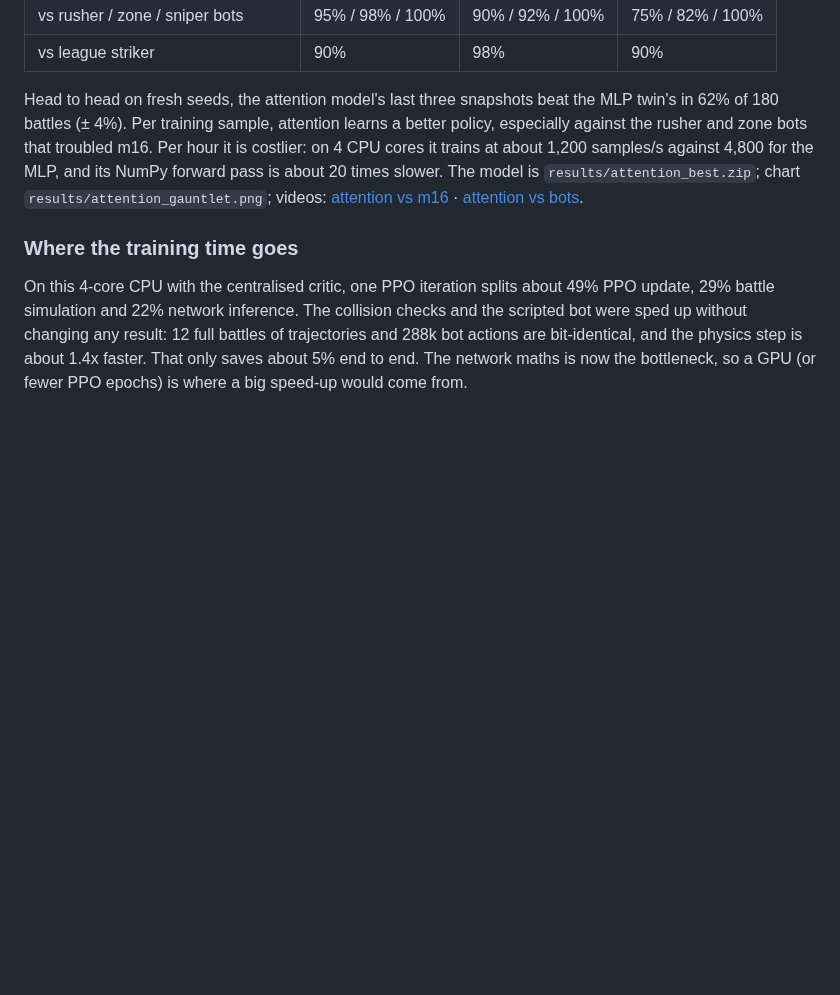
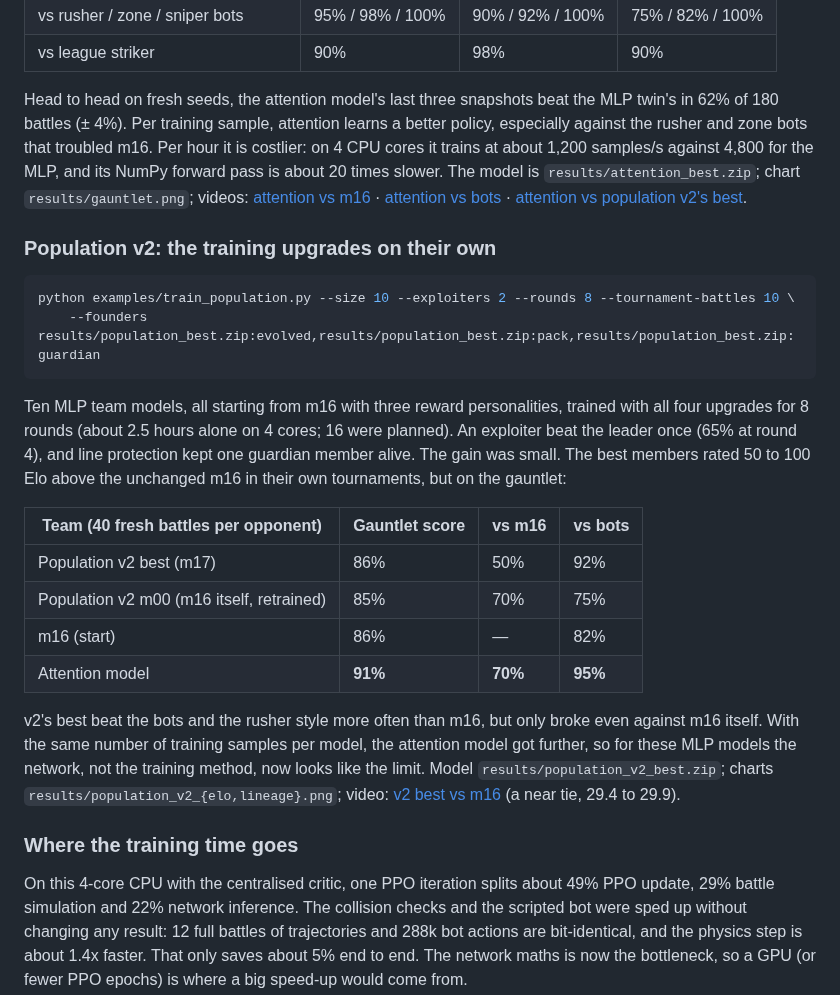
Before and after one commit to Crunchy000/astroids, a Markdown page: README.md, the part around the change. Rendered like a GitHub page; blank space fills up the shorter version.

Commit message:
Publish population v2 and the final gauntlet comparison
- Population v2 (10 MLP members from m16, all training upgrades, 8 rounds):
  best member m17 scores 86% on the gauntlet, level with m16
- Final gauntlet chart: attention model 91%, v2 best 86%, MLP twin 87%,
  m16 86%; videos of v2 best vs m16 and attention vs v2 best
- Population chart keeps the bots' 1000 in range and drops selection
  marks after the last round

Co-Authored-By: Claude Opus 5.5 <noreply@anthropic.com>
Claude-Session: https://claude.ai/code/session_01AfGTASogDiQ31sUjFfzmYP

````diff
--- a/README.md
+++ b/README.md
@@ -203,7 +203,25 @@ Training it from scratch would throw away what m16 learned, so `distill.py` firs
 | vs rusher / zone / sniper bots | 95% / 98% / 100% | 90% / 92% / 100% | 75% / 82% / 100% |
 | vs league striker | 90% | 98% | 90% |
 
-Head to head on fresh seeds, the attention model's last three snapshots beat the MLP twin's in 62% of 180 battles (± 4%). Per training sample, attention learns a better policy, especially against the rusher and zone bots that troubled m16. Per hour it is costlier: on 4 CPU cores it trains at about 1,200 samples/s against 4,800 for the MLP, and its NumPy forward pass is about 20 times slower. The model is `results/attention_best.zip`; chart `results/attention_gauntlet.png`; videos: [attention vs m16](results/attention_vs_m16.mp4) · [attention vs bots](results/attention_vs_bots.mp4).
+Head to head on fresh seeds, the attention model's last three snapshots beat the MLP twin's in 62% of 180 battles (± 4%). Per training sample, attention learns a better policy, especially against the rusher and zone bots that troubled m16. Per hour it is costlier: on 4 CPU cores it trains at about 1,200 samples/s against 4,800 for the MLP, and its NumPy forward pass is about 20 times slower. The model is `results/attention_best.zip`; chart `results/gauntlet.png`; videos: [attention vs m16](results/attention_vs_m16.mp4) · [attention vs bots](results/attention_vs_bots.mp4) · [attention vs population v2's best](results/attention_vs_v2.mp4).
+
+### Population v2: the training upgrades on their own
+
+```bash
+python examples/train_population.py --size 10 --exploiters 2 --rounds 8 --tournament-battles 10 \
+    --founders results/population_best.zip:evolved,results/population_best.zip:pack,results/population_best.zip:guardian
+```
+
+Ten MLP team models, all starting from m16 with three reward personalities, trained with all four upgrades for 8 rounds (about 2.5 hours alone on 4 cores; 16 were planned). An exploiter beat the leader once (65% at round 4), and line protection kept one guardian member alive. The gain was small. The best members rated 50 to 100 Elo above the unchanged m16 in their own tournaments, but on the gauntlet:
+
+| Team (40 fresh battles per opponent) | Gauntlet score | vs m16 | vs bots |
+|---|---|---|---|
+| Population v2 best (m17) | 86% | 50% | 92% |
+| Population v2 m00 (m16 itself, retrained) | 85% | 70% | 75% |
+| m16 (start) | 86% | — | 82% |
+| Attention model | **91%** | **70%** | **95%** |
+
+v2's best beat the bots and the rusher style more often than m16, but only broke even against m16 itself. With the same number of training samples per model, the attention model got further, so for these MLP models the network, not the training method, now looks like the limit. Model `results/population_v2_best.zip`; charts `results/population_v2_{elo,lineage}.png`; video: [v2 best vs m16](results/population_v2_vs_m16.mp4) (a near tie, 29.4 to 29.9).
 
 ### Where the training time goes
 
````
Also changed, not shown: results/attention_gauntlet.png (deleted), results/attention_vs_v2.jpg (added), results/gauntlet.png (added), results/population_v2_elo.png (added), results/population_v2_lineage.png (added), results/population_v2_vs_m16.jpg (added), 7 other files.
